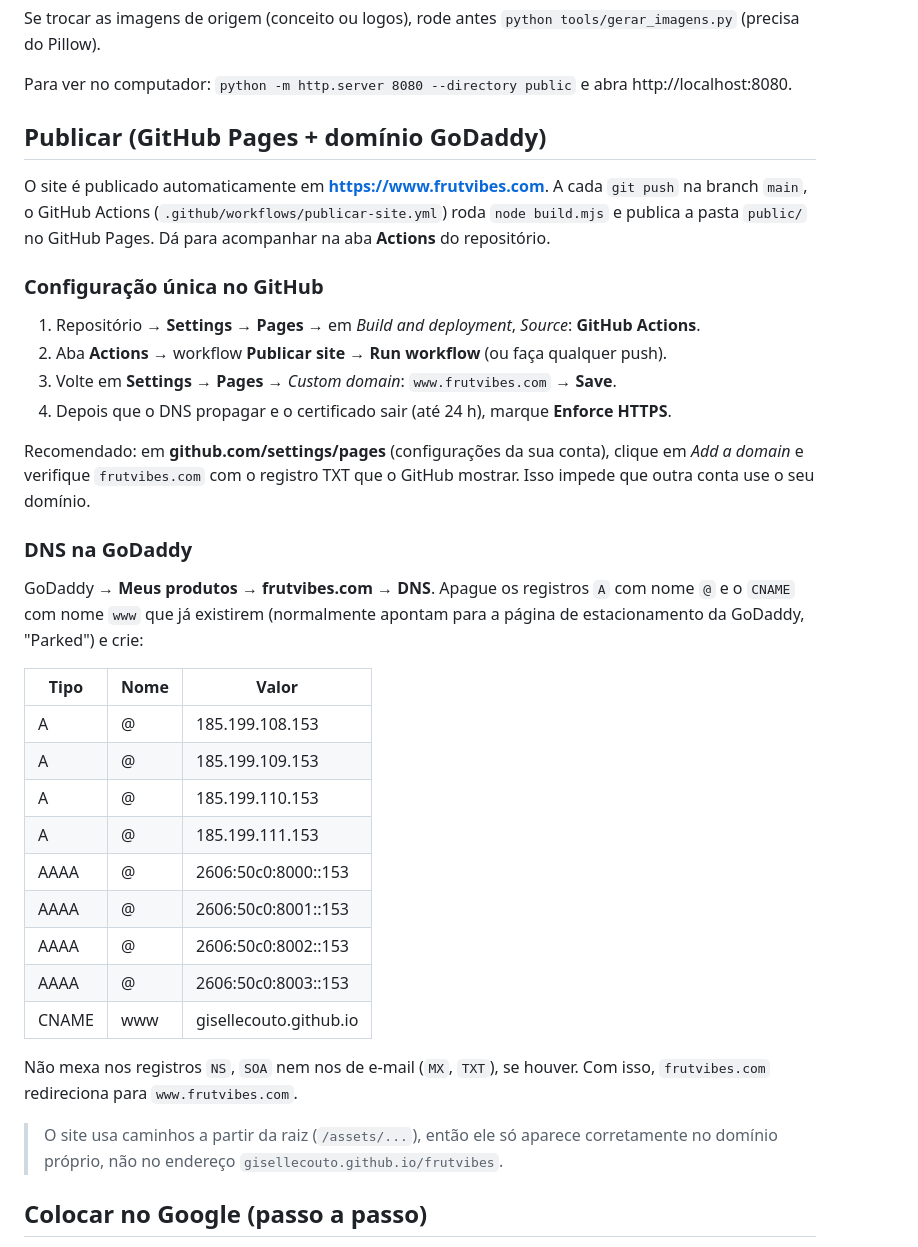
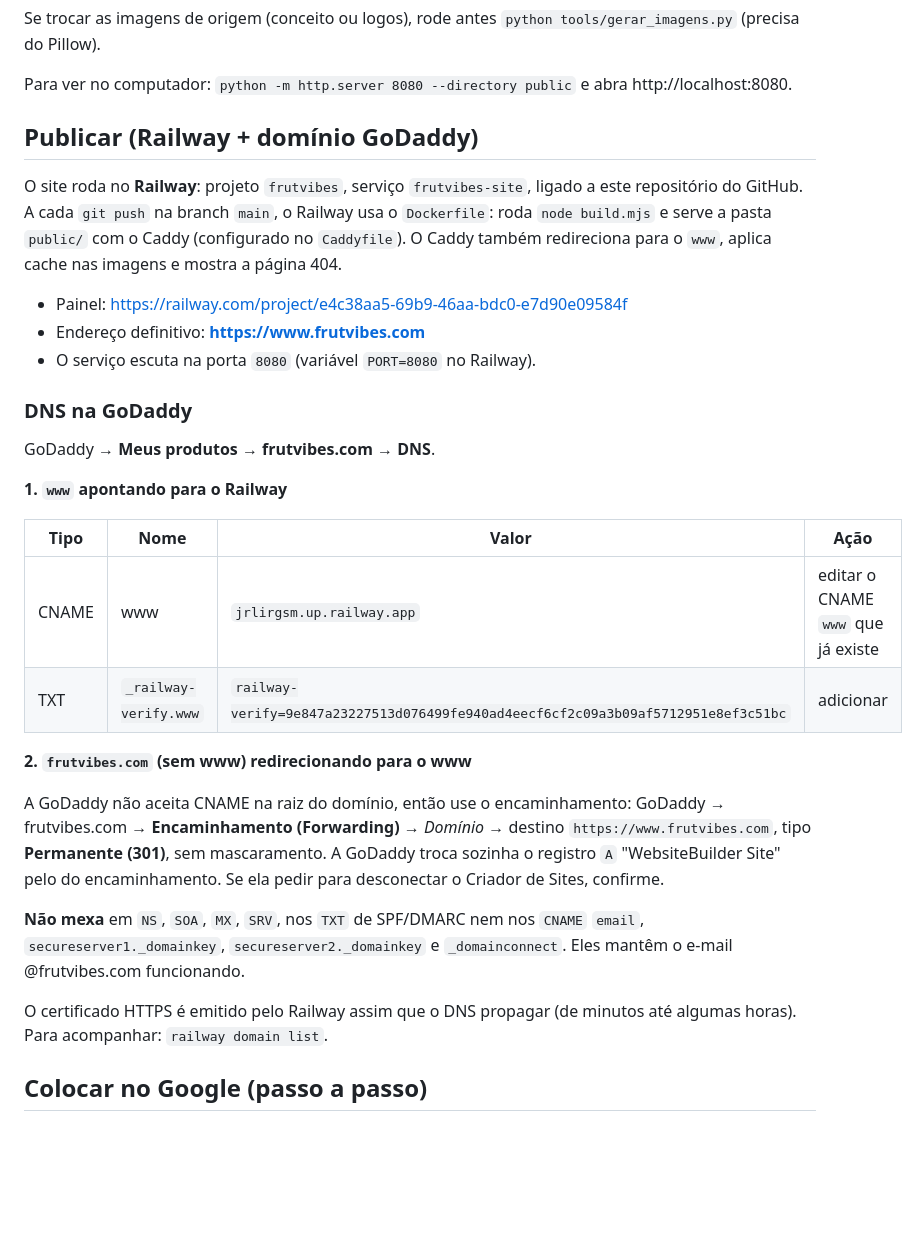
Before and after one commit to giselleCouto/frutvibes, a Markdown page: README.md, the part around the change. GitHub-like rendering; blank space fills up the shorter version.

Commit message:
README: publicação no Railway e DNS da GoDaddy
Co-Authored-By: Claude Opus 5 <noreply@anthropic.com>

```diff
--- a/README.md
+++ b/README.md
@@ -38,38 +38,33 @@ Se trocar as imagens de origem (conceito ou logos), rode antes `python tools/ger
 
 Para ver no computador: `python -m http.server 8080 --directory public` e abra http://localhost:8080.
 
-## Publicar (GitHub Pages + domínio GoDaddy)
+## Publicar (Railway + domínio GoDaddy)
 
-O site é publicado automaticamente em **https://www.frutvibes.com**. A cada `git push` na branch `main`, o GitHub Actions (`.github/workflows/publicar-site.yml`) roda `node build.mjs` e publica a pasta `public/` no GitHub Pages. Dá para acompanhar na aba **Actions** do repositório.
+O site roda no **Railway**: projeto `frutvibes`, serviço `frutvibes-site`, ligado a este repositório do GitHub. A cada `git push` na branch `main`, o Railway usa o `Dockerfile`: roda `node build.mjs` e serve a pasta `public/` com o Caddy (configurado no `Caddyfile`). O Caddy também redireciona para o `www`, aplica cache nas imagens e mostra a página 404.
 
-### Configuração única no GitHub
-
-1. Repositório → **Settings → Pages** → em *Build and deployment*, *Source*: **GitHub Actions**.
-2. Aba **Actions** → workflow **Publicar site** → **Run workflow** (ou faça qualquer push).
-3. Volte em **Settings → Pages** → *Custom domain*: `www.frutvibes.com` → **Save**.
-4. Depois que o DNS propagar e o certificado sair (até 24 h), marque **Enforce HTTPS**.
-
-Recomendado: em **github.com/settings/pages** (configurações da sua conta), clique em *Add a domain* e verifique `frutvibes.com` com o registro TXT que o GitHub mostrar. Isso impede que outra conta use o seu domínio.
+- Painel: https://railway.com/project/e4c38aa5-69b9-46aa-bdc0-e7d90e09584f
+- Endereço definitivo: **https://www.frutvibes.com**
+- O serviço escuta na porta `8080` (variável `PORT=8080` no Railway).
 
 ### DNS na GoDaddy
 
-GoDaddy → **Meus produtos → frutvibes.com → DNS**. Apague os registros `A` com nome `@` e o `CNAME` com nome `www` que já existirem (normalmente apontam para a página de estacionamento da GoDaddy, "Parked") e crie:
+GoDaddy → **Meus produtos → frutvibes.com → DNS**.
 
-| Tipo | Nome | Valor |
-| --- | --- | --- |
-| A | @ | 185.199.108.153 |
-| A | @ | 185.199.109.153 |
-| A | @ | 185.199.110.153 |
-| A | @ | 185.199.111.153 |
-| AAAA | @ | 2606:50c0:8000::153 |
-| AAAA | @ | 2606:50c0:8001::153 |
-| AAAA | @ | 2606:50c0:8002::153 |
-| AAAA | @ | 2606:50c0:8003::153 |
-| CNAME | www | gisellecouto.github.io |
+**1. `www` apontando para o Railway**
 
-Não mexa nos registros `NS`, `SOA` nem nos de e-mail (`MX`, `TXT`), se houver. Com isso, `frutvibes.com` redireciona para `www.frutvibes.com`.
+| Tipo | Nome | Valor | Ação |
+| --- | --- | --- | --- |
+| CNAME | www | `jrlirgsm.up.railway.app` | editar o CNAME `www` que já existe |
+| TXT | `_railway-verify.www` | `railway-verify=9e847a23227513d076499fe940ad4eecf6cf2c09a3b09af5712951e8ef3c51bc` | adicionar |
 
-> O site usa caminhos a partir da raiz (`/assets/...`), então ele só aparece corretamente no domínio próprio, não no endereço `gisellecouto.github.io/frutvibes`.
+**2. `frutvibes.com` (sem www) redirecionando para o www**
+
+A GoDaddy não aceita CNAME na raiz do domínio, então use o encaminhamento:
+GoDaddy → frutvibes.com → **Encaminhamento (Forwarding)** → *Domínio* → destino `https://www.frutvibes.com`, tipo **Permanente (301)**, sem mascaramento. A GoDaddy troca sozinha o registro `A` "WebsiteBuilder Site" pelo do encaminhamento. Se ela pedir para desconectar o Criador de Sites, confirme.
+
+**Não mexa** em `NS`, `SOA`, `MX`, `SRV`, nos `TXT` de SPF/DMARC nem nos `CNAME` `email`, `secureserver1._domainkey`, `secureserver2._domainkey` e `_domainconnect`. Eles mantêm o e-mail @frutvibes.com funcionando.
+
+O certificado HTTPS é emitido pelo Railway assim que o DNS propagar (de minutos até algumas horas). Para acompanhar: `railway domain list`.
 
 ## Colocar no Google (passo a passo)
 
```
